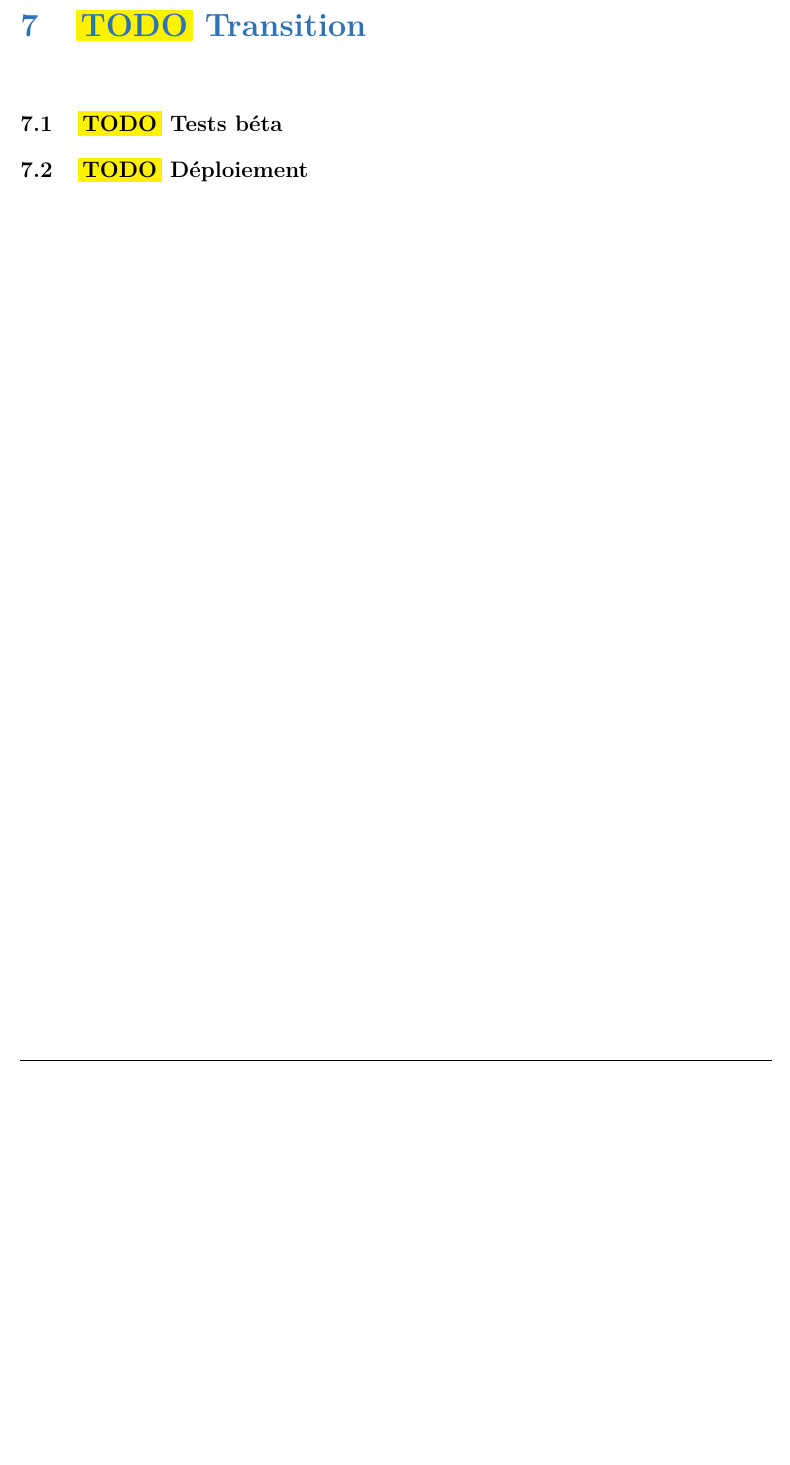
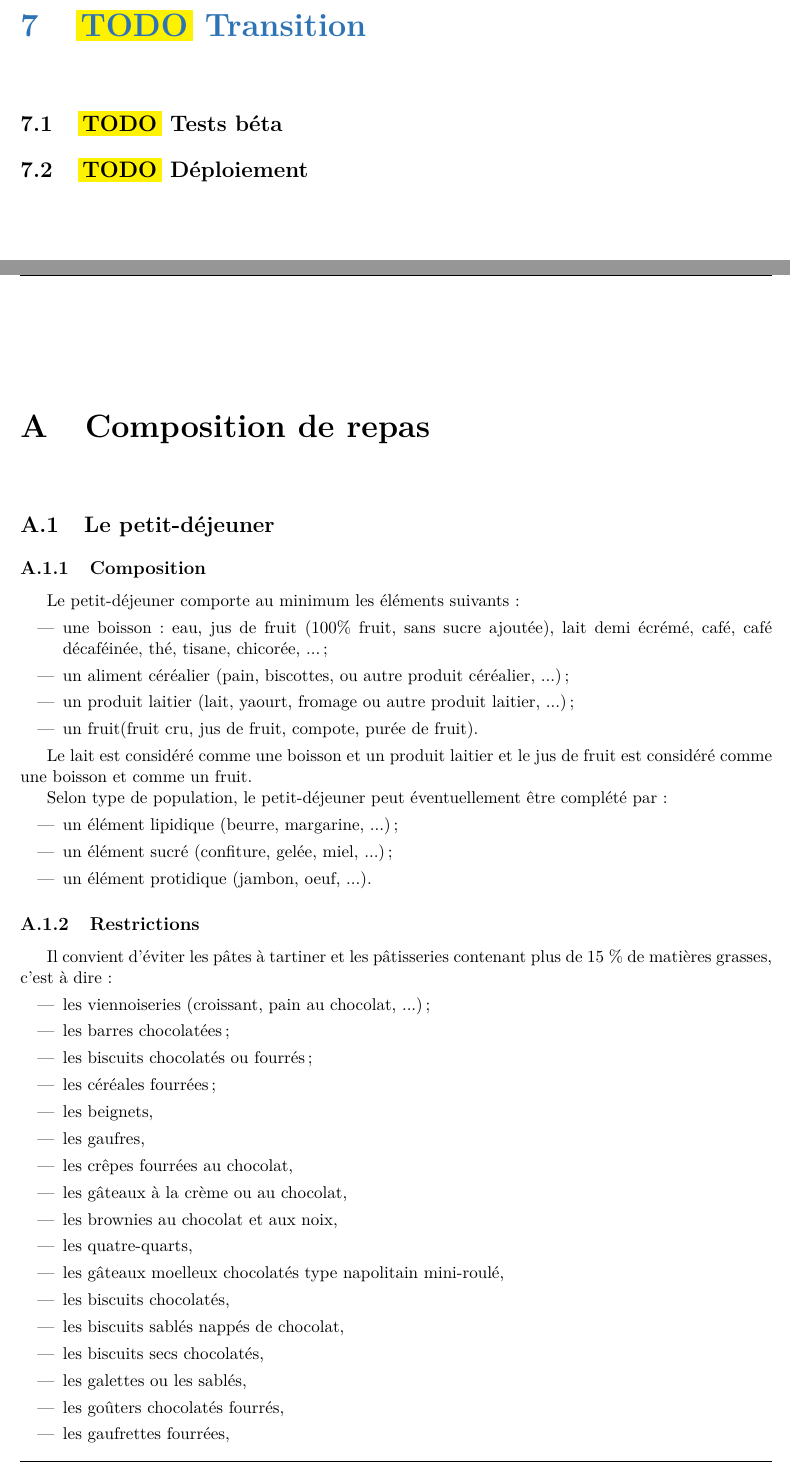
Before and after one commit to othmanisonia/Vitameal, a LaTeX book (doc/Rapport/Vitameal.tex, which reads doc/Rapport/Annexes/AnnexeA.tex): part of page 20 of 20 before the commit and two parts of pages 20 and 21 of 22 after it, the two joined at a grey line, cut so that both start at the same text, the shorter picture padded with empty space. Compiled offline with pdfLaTeX.

Commit message:
Ajout d'une annexe sur la composition des petits-déjeuner

```diff
--- /dev/null
+++ b/doc/Rapport/Annexes/AnnexeA.tex
@@ -0,0 +1,48 @@
+\chapter{Composition de repas}
+
+\section{Le petit-déjeuner}
+
+\subsection{Composition}
+
+Le petit-déjeuner comporte au minimum les éléments suivants :
+\begin{itemize}
+	\item une boisson : eau, jus de fruit (100\% fruit, sans sucre ajoutée), lait demi écrémé, café, café décaféinée, thé, tisane, chicorée, ... ;
+	\item un aliment céréalier (pain, biscottes, ou autre produit céréalier, ...) ;
+	\item un produit laitier (lait, yaourt, fromage ou autre produit laitier, ...) ;
+	\item un fruit(fruit cru, jus de fruit, compote, purée de fruit).
+\end{itemize}
+
+Le lait est considéré comme une boisson et un produit laitier et le jus de fruit est considéré comme une boisson et comme un fruit.
+
+Selon type de population, le petit-déjeuner peut éventuellement être complété par :
+\begin{itemize}
+	\item un élément lipidique (beurre, margarine, ...) ;
+	\item un élément sucré (confiture, gelée, miel, ...) ;
+	\item un élément protidique (jambon, oeuf, ...).
+\end{itemize}
+
+\subsection{Restrictions}
+
+Il convient d'éviter les pâtes à tartiner et les pâtisseries contenant plus de 15 \% de matières grasses, c'est à dire :
+\begin{itemize}
+	\item les viennoiseries (croissant, pain au chocolat, ...) ;
+	\item les barres chocolatées ;
+	\item les biscuits chocolatés ou fourrés ;
+	\item les céréales fourrées ;
+	\item les beignets,
+	\item les gaufres,
+	\item les crêpes fourrées au chocolat,
+	\item les gâteaux à la crème ou au chocolat,
+	\item les brownies au chocolat et aux noix,
+	\item les quatre-quarts,
+	\item les gâteaux moelleux chocolatés type napolitain mini-roulé,
+	\item les biscuits chocolatés,
+	\item les biscuits sablés nappés de chocolat,
+	\item les biscuits secs chocolatés,
+	\item les galettes ou les sablés,
+	\item les goûters chocolatés fourrés,
+	\item les gaufrettes fourrées,
+	\item les madeleines,
+	\item les biscuits secs feuilletés type palmier
+	\item les cookies au chocolat.
+\end{itemize}
```
Also changed, not shown: doc/Rapport/Vitameal.tex (+2 -0 lines), doc/Rapport/Vitameal.pdf, doc/Rapport/Annexes/AnnexeA.tex (13 more changed lines).
